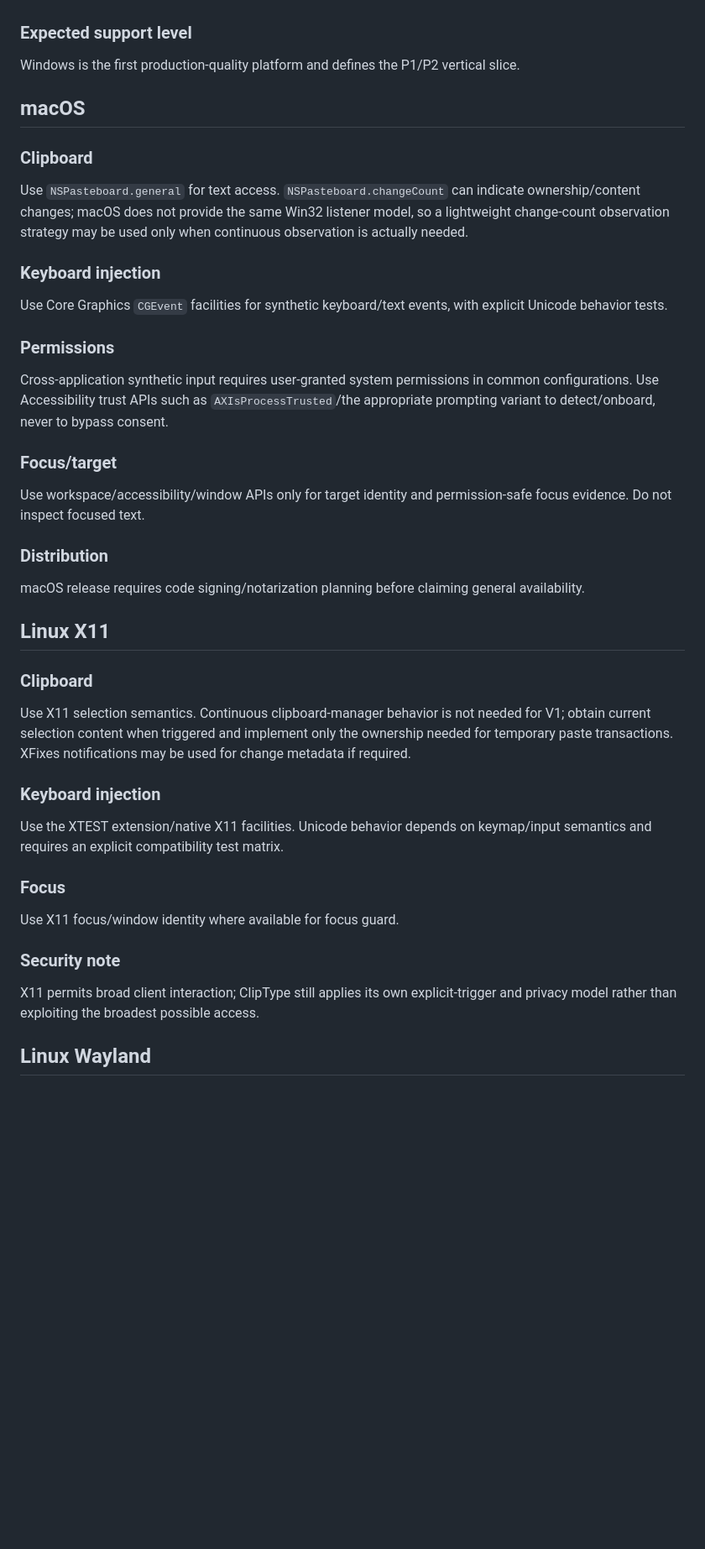
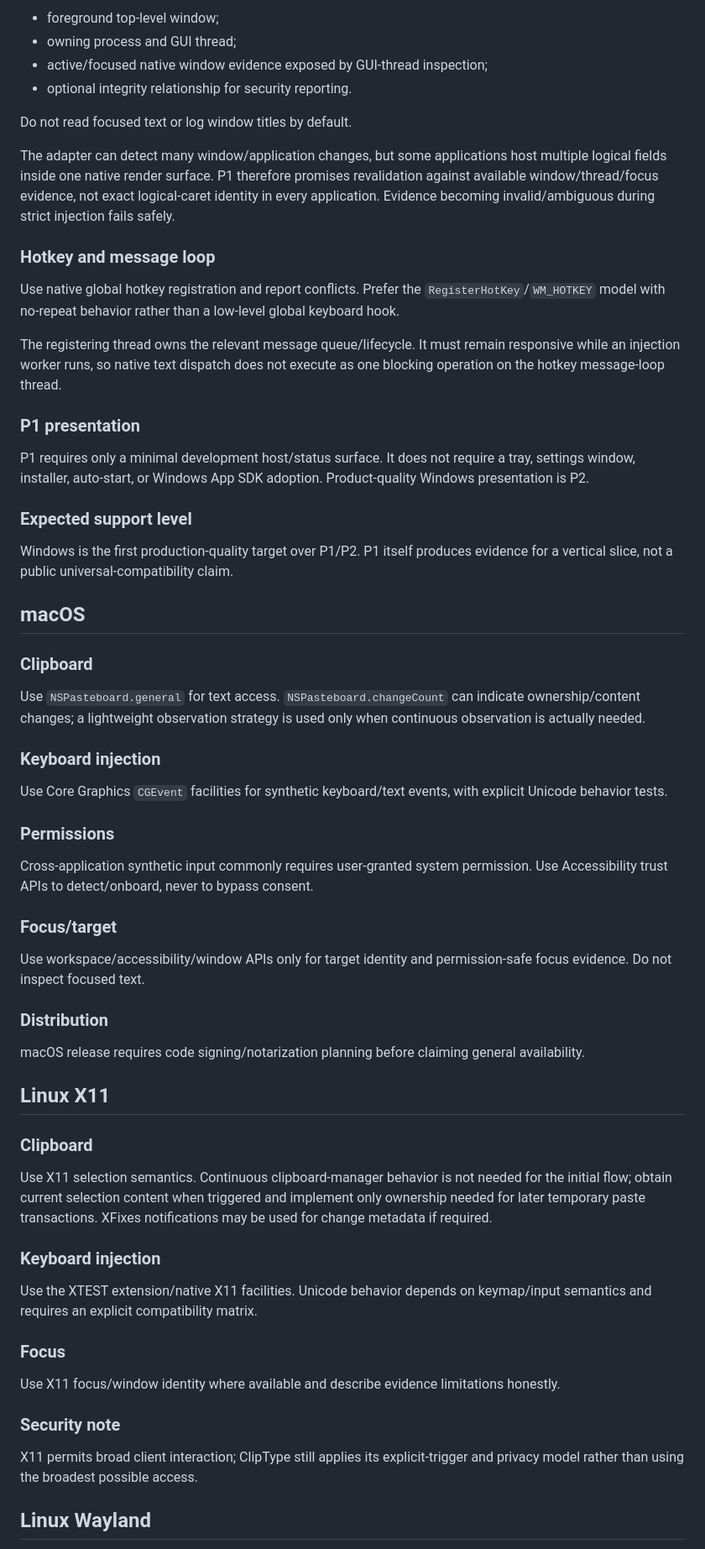
Before and after one commit to yhan-sun/ClipType, a Markdown page: docs/PLATFORMS.md, the part around one of its changes. Shown at 84% size. Drawn GitHub-style; blank space fills up the shorter version.

```diff
--- a/docs/PLATFORMS.md
+++ b/docs/PLATFORMS.md
@@ -22,37 +62,65 @@ Use a native global hotkey mechanism and report registration conflicts.
+- foreground top-level window;
+- owning process and GUI thread;
+- active/focused native window evidence exposed by GUI-thread inspection;
+- optional integrity relationship for security reporting.
+
+Do not read focused text or log window titles by default.
+
+The adapter can detect many window/application changes, but some applications host multiple logical fields inside one native render surface. P1 therefore promises revalidation against available window/thread/focus evidence, not exact logical-caret identity in every application. Evidence becoming invalid/ambiguous during strict injection fails safely.
+
+### Hotkey and message loop
+
+Use native global hotkey registration and report conflicts. Prefer the `RegisterHotKey`/`WM_HOTKEY` model with no-repeat behavior rather than a low-level global keyboard hook.
+
+The registering thread owns the relevant message queue/lifecycle. It must remain responsive while an injection worker runs, so native text dispatch does not execute as one blocking operation on the hotkey message-loop thread.
+
+### P1 presentation
+
+P1 requires only a minimal development host/status surface. It does not require a tray, settings window, installer, auto-start, or Windows App SDK adoption. Product-quality Windows presentation is P2.
 
 ### Expected support level
-Windows is the first production-quality platform and defines the P1/P2 vertical slice.
+
+Windows is the first production-quality target over P1/P2. P1 itself produces evidence for a vertical slice, not a public universal-compatibility claim.
 
 ## macOS
 
 ### Clipboard
-Use `NSPasteboard.general` for text access. `NSPasteboard.changeCount` can indicate ownership/content changes; macOS does not provide the same Win32 listener model, so a lightweight change-count observation strategy may be used only when continuous observation is actually needed.
+
+Use `NSPasteboard.general` for text access. `NSPasteboard.changeCount` can indicate ownership/content changes; a lightweight observation strategy is used only when continuous observation is actually needed.
 
 ### Keyboard injection
+
 Use Core Graphics `CGEvent` facilities for synthetic keyboard/text events, with explicit Unicode behavior tests.
 
 ### Permissions
-Cross-application synthetic input requires user-granted system permissions in common configurations. Use Accessibility trust APIs such as `AXIsProcessTrusted`/the appropriate prompting variant to detect/onboard, never to bypass consent.
+
+Cross-application synthetic input commonly requires user-granted system permission. Use Accessibility trust APIs to detect/onboard, never to bypass consent.
 
 ### Focus/target
+
 Use workspace/accessibility/window APIs only for target identity and permission-safe focus evidence. Do not inspect focused text.
 
 ### Distribution
+
 macOS release requires code signing/notarization planning before claiming general availability.
 
 ## Linux X11
 
 ### Clipboard
-Use X11 selection semantics. Continuous clipboard-manager behavior is not needed for V1; obtain current selection content when triggered and implement only the ownership needed for temporary paste transactions. XFixes notifications may be used for change metadata if required.
+
+Use X11 selection semantics. Continuous clipboard-manager behavior is not needed for the initial flow; obtain current selection content when triggered and implement only ownership needed for later temporary paste transactions. XFixes notifications may be used for change metadata if required.
 
 ### Keyboard injection
-Use the XTEST extension/native X11 facilities. Unicode behavior depends on keymap/input semantics and requires an explicit compatibility test matrix.
+
+Use the XTEST extension/native X11 facilities. Unicode behavior depends on keymap/input semantics and requires an explicit compatibility matrix.
 
 ### Focus
-Use X11 focus/window identity where available for focus guard.
+
+Use X11 focus/window identity where available and describe evidence limitations honestly.
 
 ### Security note
-X11 permits broad client interaction; ClipType still applies its own explicit-trigger and privacy model rather than exploiting the broadest possible access.
+
+X11 permits broad client interaction; ClipType still applies its explicit-trigger and privacy model rather than using the broadest possible access.
 
 ## Linux Wayland
 
```
Also changed, not shown: other parts of docs/PLATFORMS.md (+62 -23 lines).
